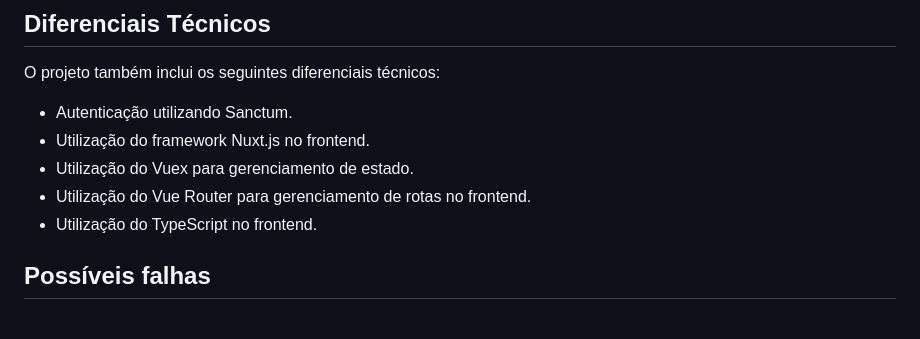
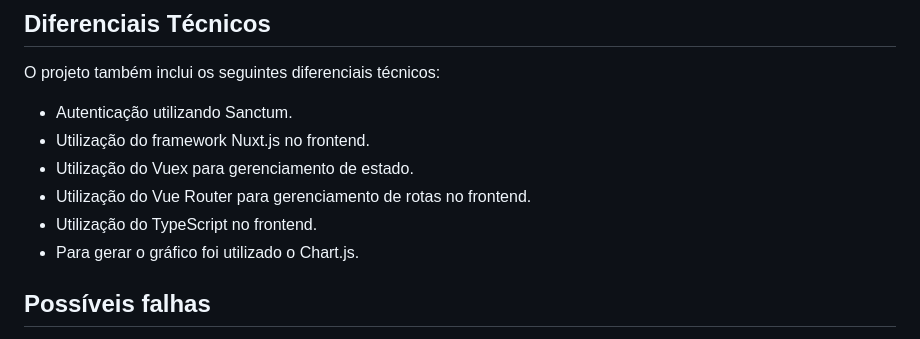
Before and after one commit to rickhc3/grupo-plan-teste, a Markdown page: README.md, the part around the change. Drawn GitHub-style.

```diff
--- a/README.md
+++ b/README.md
@@ -309,6 +309,7 @@ O projeto também inclui os seguintes diferenciais técnicos:
 - Utilização do Vuex para gerenciamento de estado.
 - Utilização do Vue Router para gerenciamento de rotas no frontend.
 - Utilização do TypeScript no frontend.
+- Para gerar o gráfico foi utilizado o Chart.js.
 
 ## Possíveis falhas
 
```
